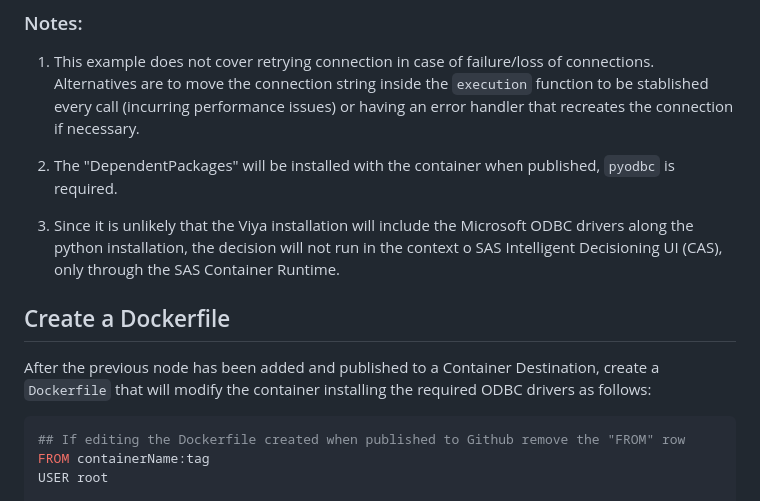
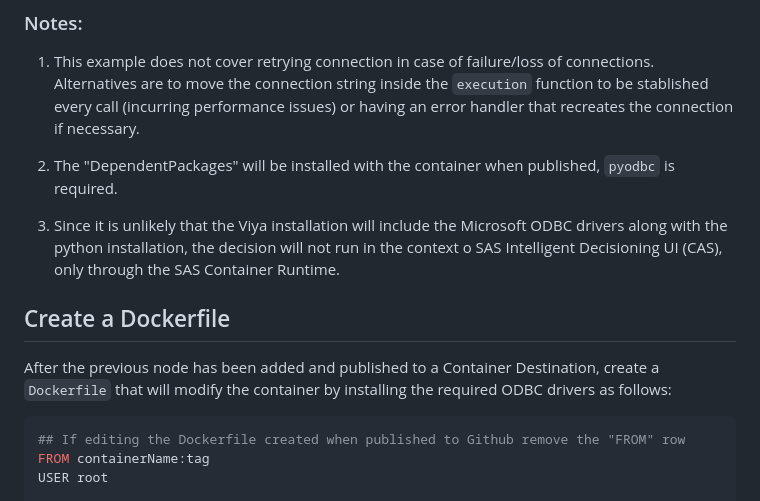
Before and after one commit to sassoftware/sas-container-runtime, a Markdown page: examples/scr-AzureSQL/README.md, the part around the change. GitHub-like rendering.

Commit message:
AzureSQL redmee wording

````diff
--- a/examples/scr-AzureSQL/README.md
+++ b/examples/scr-AzureSQL/README.md
@@ -69,11 +69,11 @@ def execute (id):
 
 2. The "DependentPackages" will be installed with the container when published, `pyodbc` is required.
 
-3. Since it is unlikely that the Viya installation will include the Microsoft ODBC drivers along the python installation, the decision will not run in the context o SAS Intelligent Decisioning UI (CAS), only through the SAS Container Runtime.
+3. Since it is unlikely that the Viya installation will include the Microsoft ODBC drivers along with the python installation, the decision will not run in the context o SAS Intelligent Decisioning UI (CAS), only through the SAS Container Runtime.
 
 ## Create a Dockerfile<a name="dockerfile"></a>
 
-After the previous node has been added and published to a Container Destination, create a `Dockerfile` that will modify the container installing the required ODBC drivers as follows:
+After the previous node has been added and published to a Container Destination, create a `Dockerfile` that will modify the container by installing the required ODBC drivers as follows:
 
 ```sh
 ## If editing the Dockerfile created when published to Github remove the "FROM" row
````
